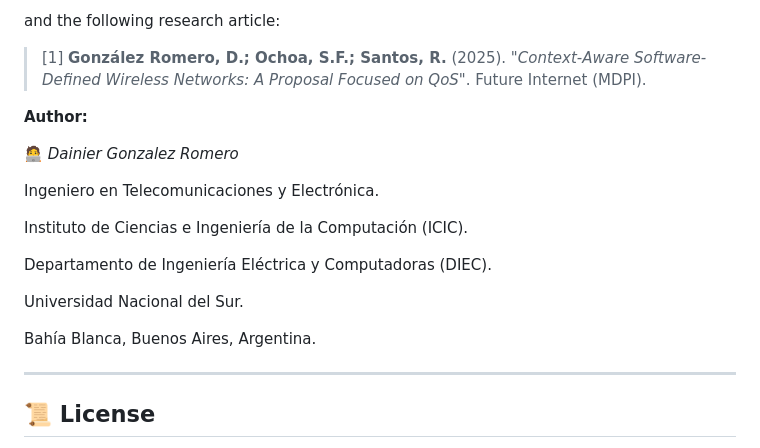
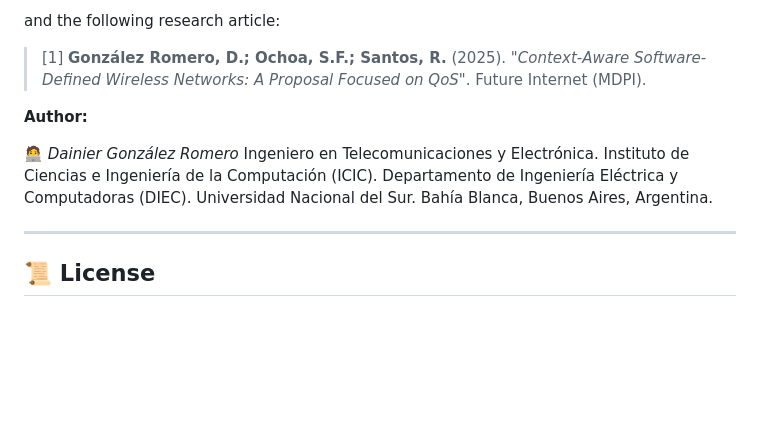
Before and after one commit to dainiergonzalezromero/WiFi-QoS-NS3, a Markdown page: README.md, the part around the change. Drawn GitHub-style; blank space fills up the shorter version.

```diff
--- a/README.md
+++ b/README.md
@@ -263,16 +263,11 @@ and the following research article:
 
 **Author:**
 
-🧑‍💻 *Dainier Gonzalez Romero*
-
+🧑‍💻 *Dainier González Romero*
 Ingeniero en Telecomunicaciones y Electrónica.
-
 Instituto de Ciencias e Ingeniería de la Computación (ICIC).
-
 Departamento de Ingeniería Eléctrica y Computadoras (DIEC).
-
 Universidad Nacional del Sur.
-
 Bahía Blanca, Buenos Aires, Argentina.
 
 ---
```
